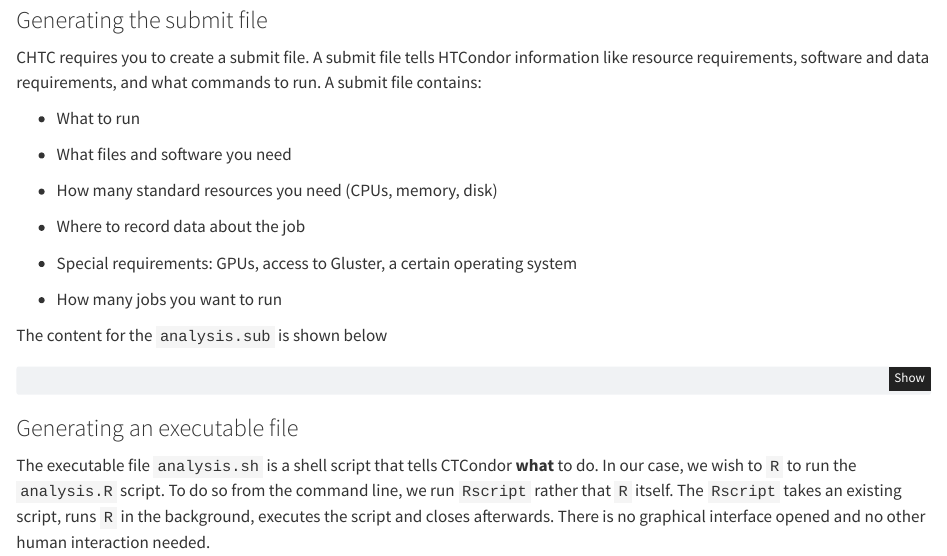
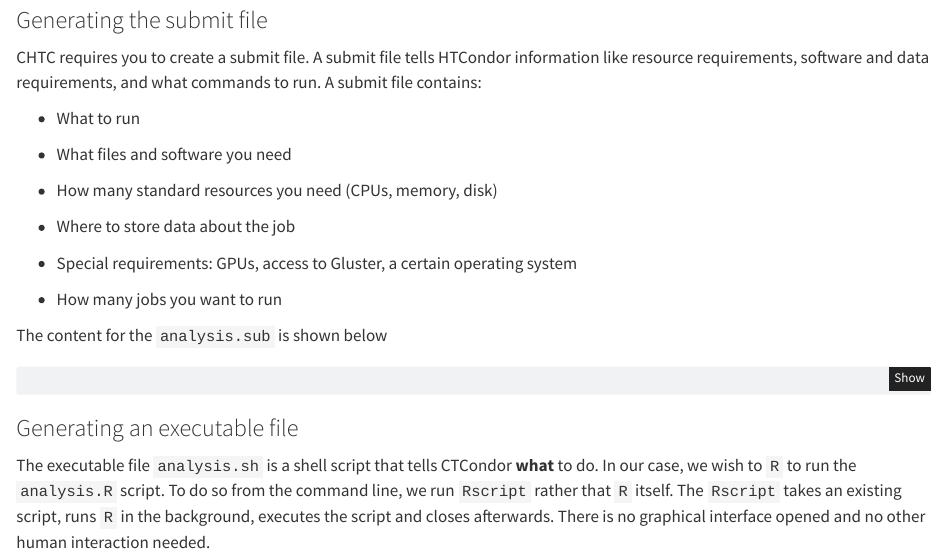
Before and after one commit to erwinlares/dockerfile-from-quarto, a Quarto document (building-the-container.qmd): the page in a window 1100 px wide, from 5340 px down. Rendered offline with R 4.5, knitr and Pandoc in place of Quarto, with nearby package versions; some code elsewhere in the file could not run offline.

Commit message:
miscellaneous changes

```diff
--- a/building-the-container.qmd
+++ b/building-the-container.qmd
@@ -279,7 +279,7 @@
 
 - How many standard resources you need (CPUs, memory, disk)
 
-- Where to record data about the job
+- Where to store data about the job
 
 - Special requirements: GPUs, access to Gluster, a certain operating system
 
```
Also changed, not shown: sandbox.R (+5 -3 lines).
